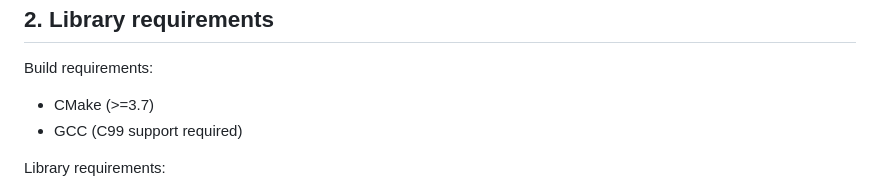
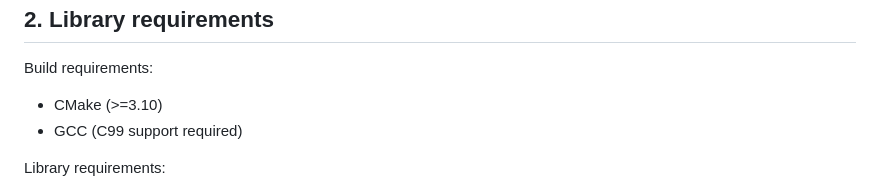
Before and after one commit to katajakasa/SDL_kitchensink, a Markdown page: README.md, the part around the change. GitHub-like rendering.

Commit message:
Update cmake requirements

```diff
--- a/README.md
+++ b/README.md
@@ -42,7 +42,7 @@ have kitchensink, you will need to compile it yourself. Please see the "Compilin
 
 Build requirements:
 
-* CMake (>=3.7)
+* CMake (>=3.10)
 * GCC (C99 support required)
 
 Library requirements:
```
